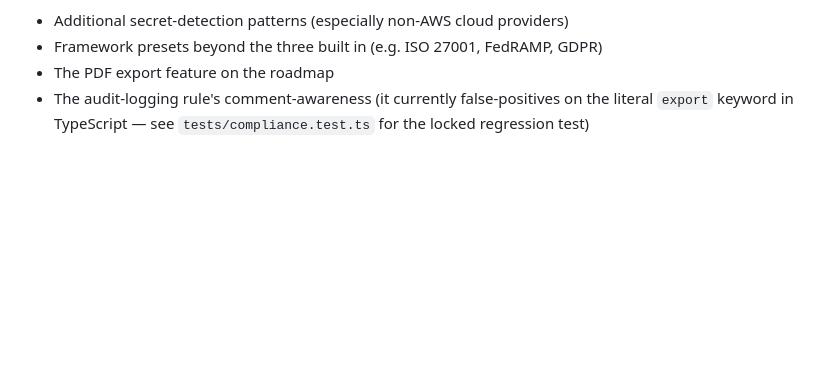
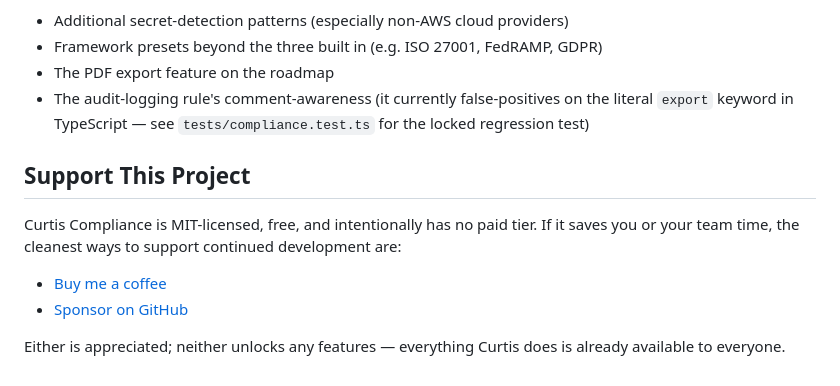
Before and after one commit to JordanNewell/curtis-compliance, a Markdown page: README.md, the part around the change. GitHub-like rendering; blank space fills up the shorter version.

Commit message:
docs: add sponsor links to README (v1.1.1)
Adds a "Support This Project" section pointing to Buy Me a Coffee and
GitHub Sponsors. No paid tier is introduced; the existing "no paid tier,
no SaaS dashboard, no hosted offering" framing is unchanged.

```diff
--- a/README.md
+++ b/README.md
@@ -331,3 +331,15 @@ Areas especially worth contributing:
 - The audit-logging rule's comment-awareness (it currently false-positives on
   the literal `export` keyword in TypeScript — see
   `tests/compliance.test.ts` for the locked regression test)
+
+## Support This Project
+
+Curtis Compliance is MIT-licensed, free, and intentionally has no paid tier.
+If it saves you or your team time, the cleanest ways to support continued
+development are:
+
+- [Buy me a coffee](https://www.buymeacoffee.com/jordannewell)
+- [Sponsor on GitHub](https://github.com/sponsors/JordanNewell)
+
+Either is appreciated; neither unlocks any features — everything Curtis does
+is already available to everyone.
```
Also changed, not shown: CHANGELOG.md (+6 -0 lines).
